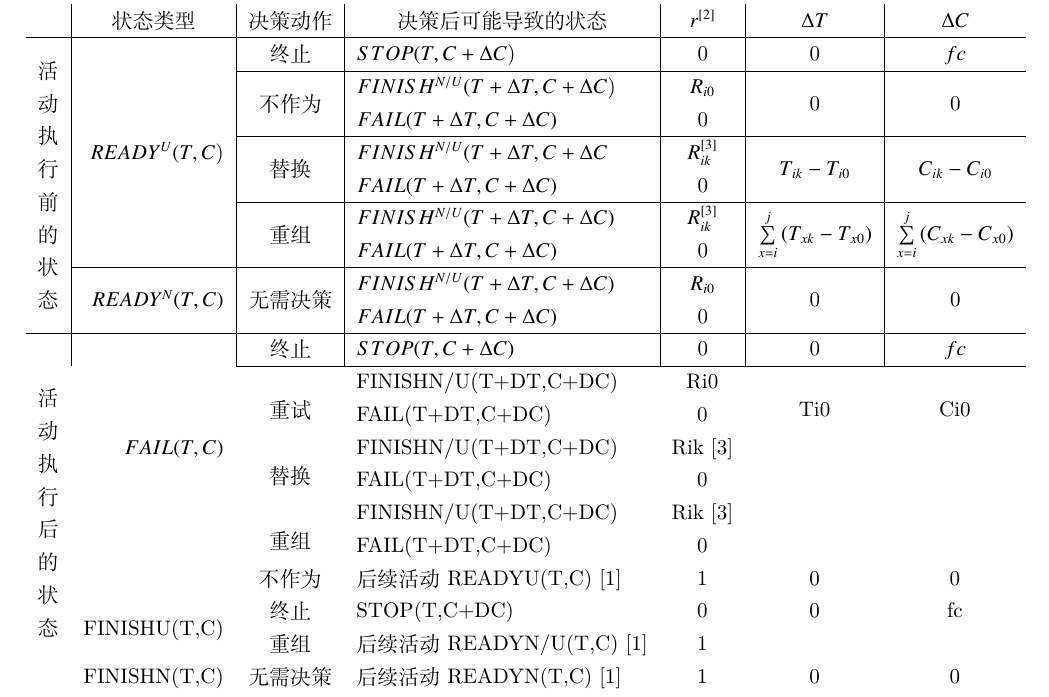
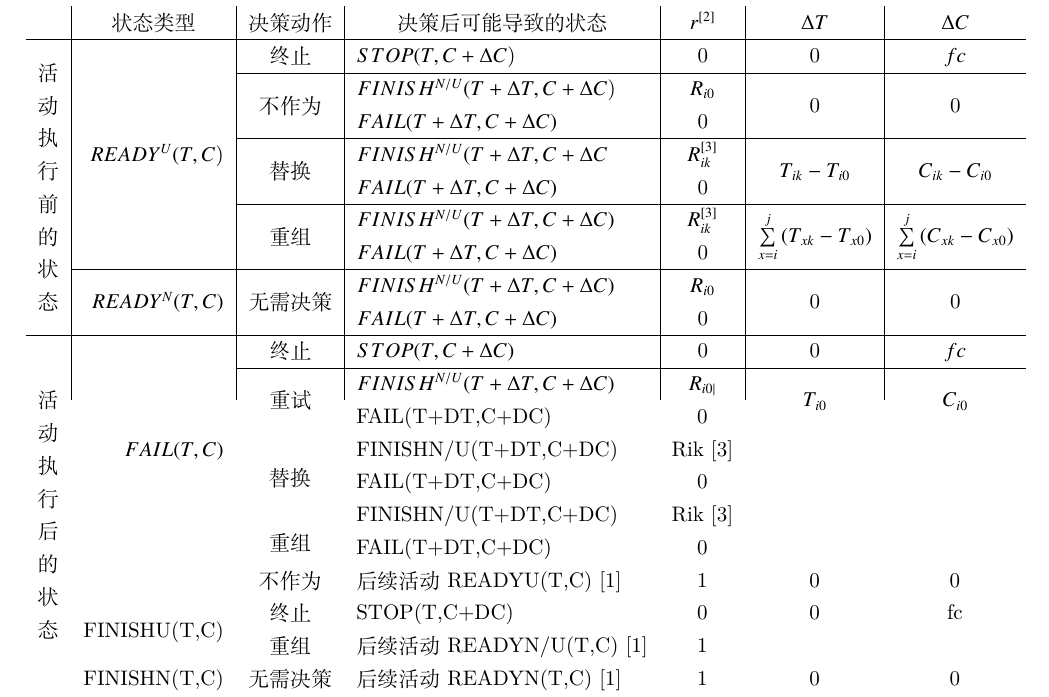
Before and after one commit to zweecn/opening_report, a LaTeX thesis (main.tex, which reads body/solution.tex): part of page 13 of 22, cut so that both start at the same text. Compiled offline with XeLaTeX.

Commit message:
table 1: add line 11

```diff
--- a/body/solution.tex
+++ b/body/solution.tex
@@ -280,9 +280,17 @@ $\forall {a_i} \in FL,state({a_i}) \in \{ READ{Y^{N/U}},{\rm{ }}EXE{C^{N/U}},{\r
         & \multicolumn{1}{|c}{$fc$} \\
         \cline{3-7}
 
-        \multicolumn{1}{c}{}
+%Line 11
+        \multicolumn{1}{c|}{}
         &
-        & \multicolumn{1}{c}{\multirow{2}[4]{*}{重试}} & \multicolumn{1}{l}{FINISHN/U(T+DT,C+DC)} & \multicolumn{1}{c}{Ri0} & \multicolumn{1}{c}{\multirow{2}[4]{*}{Ti0}} & \multicolumn{1}{c}{\multirow{2}[4]{*}{Ci0}} \\
+        & \multicolumn{1}{|c}{\multirow{2}{*}{重试}}
+        & \multicolumn{1}{|l}{$FINISH^{N/U}(T+\Delta T,C+\Delta C)$}
+        & \multicolumn{1}{|c}{$R_{i0|}$}
+        & \multicolumn{1}{|c}{\multirow{2}{*}{$T_{i0}$}}
+        & \multicolumn{1}{|c}{\multirow{2}{*}{$C_{i0}$}} \\
+
+
+
         \multicolumn{1}{c}{} &       & \multicolumn{1}{c}{} & \multicolumn{1}{l}{FAIL(T+DT,C+DC)} & \multicolumn{1}{c}{0} & \multicolumn{1}{c}{} & \multicolumn{1}{c}{} \\
         \multicolumn{1}{c}{} &       & \multicolumn{1}{c}{\multirow{2}[4]{*}{替换}} & \multicolumn{1}{l}{FINISHN/U(T+DT,C+DC)} & \multicolumn{1}{c}{Rik  [3]} & \multicolumn{1}{c}{\multirow{2}[4]{*}{\textit{}}} & \multicolumn{1}{c}{\multirow{2}[4]{*}{\textit{}}} \\
         \multicolumn{1}{c}{} &       & \multicolumn{1}{c}{} & \multicolumn{1}{l}{FAIL(T+DT,C+DC)} & \multicolumn{1}{c}{0} & \multicolumn{1}{c}{} & \multicolumn{1}{c}{} \\
```
